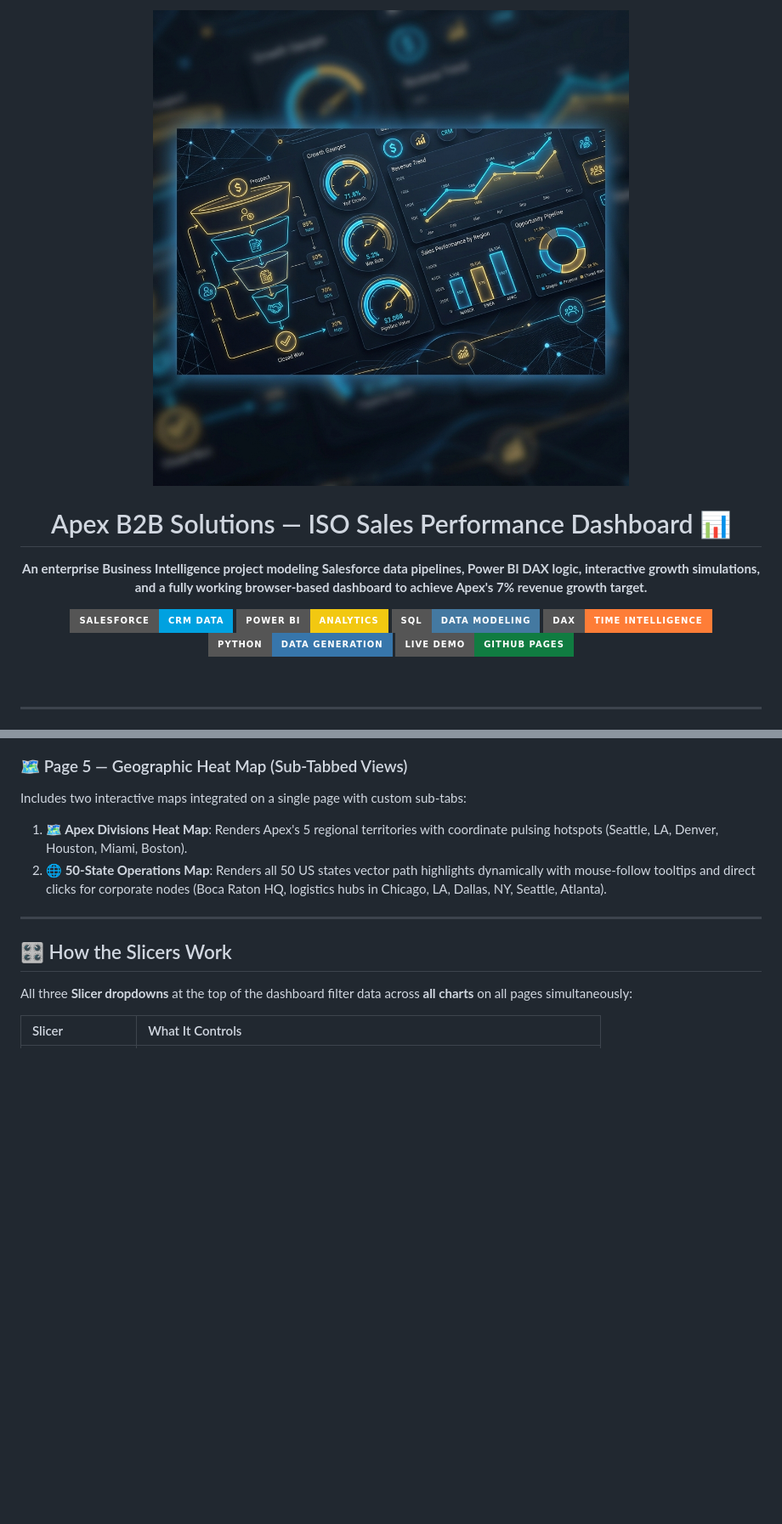
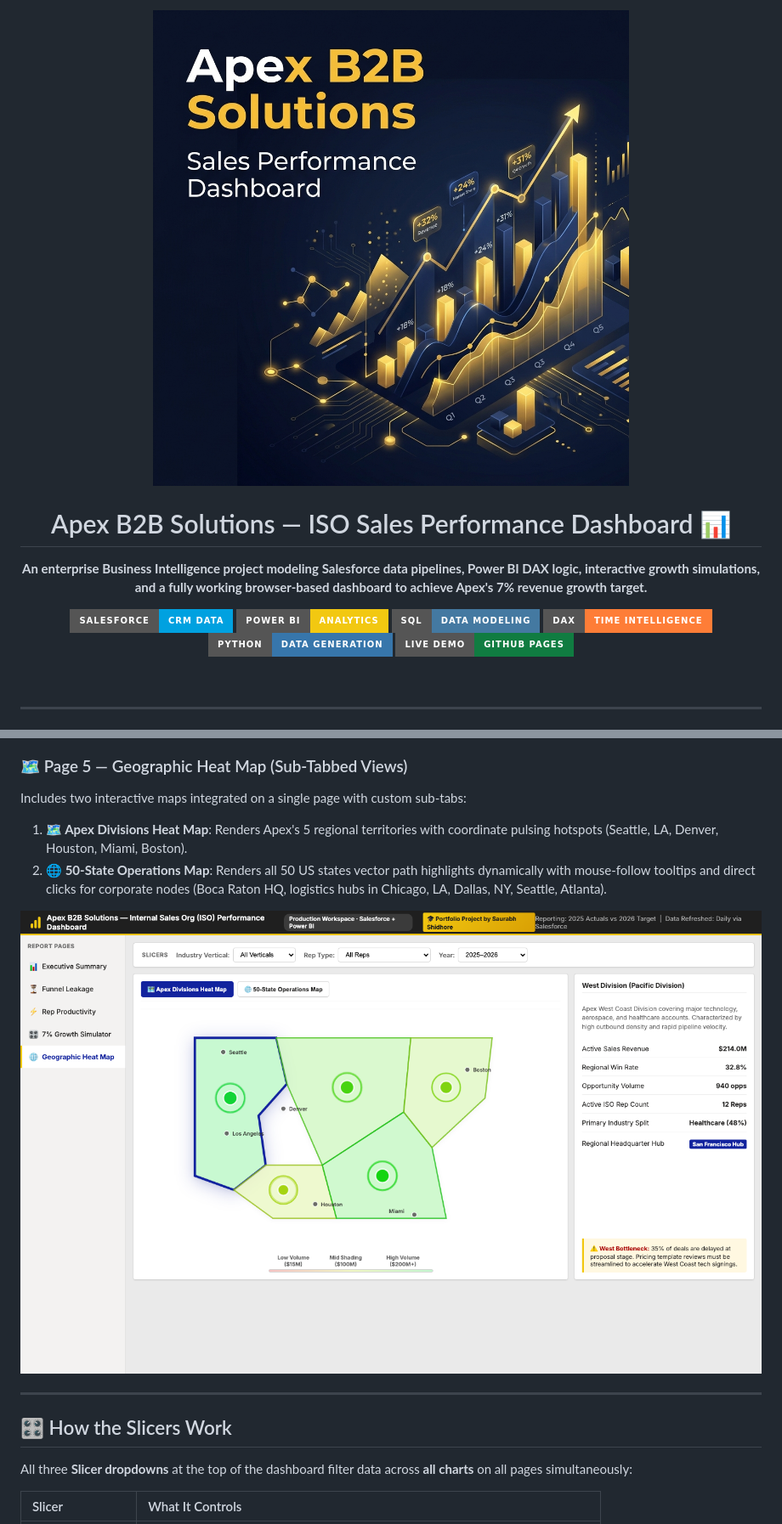
Before and after one commit to AItools-guru/sales-performance-portfolio, a Markdown page: README.md, 2 parts joined by grey strips. Shown: that part at 85% size. GitHub-like rendering; pictures changed too: assets/banner.png, assets/dashboard_geographic_map.png (added); badges without logos; blank space fills up the shorter version.

```diff
--- a/README.md
+++ b/README.md
@@ -89,6 +93,7 @@ Drag sliders across 4 levers. The bar chart and all KPIs update live. A green su
 Includes two interactive maps integrated on a single page with custom sub-tabs:
 1. **🗺️ Apex Divisions Heat Map**: Renders Apex's 5 regional territories with coordinate pulsing hotspots (Seattle, LA, Denver, Houston, Miami, Boston).
 2. **🌐 50-State Operations Map**: Renders all 50 US states vector path highlights dynamically with mouse-follow tooltips and direct clicks for corporate nodes (Boca Raton HQ, logistics hubs in Chicago, LA, Dallas, NY, Seattle, Atlanta).
+<img src="./assets/dashboard_geographic_map.png" alt="Geographic Heat Map Dashboard" width="100%">
 
 ---
 
```
Also changed, not shown: other parts of README.md (+7 -3 lines), assets/dashboard_exec_summary.png, assets/dashboard_funnel_leakage.png, assets/dashboard_rep_productivity.png (added), assets/dashboard_simulator.png, 1 other file.
